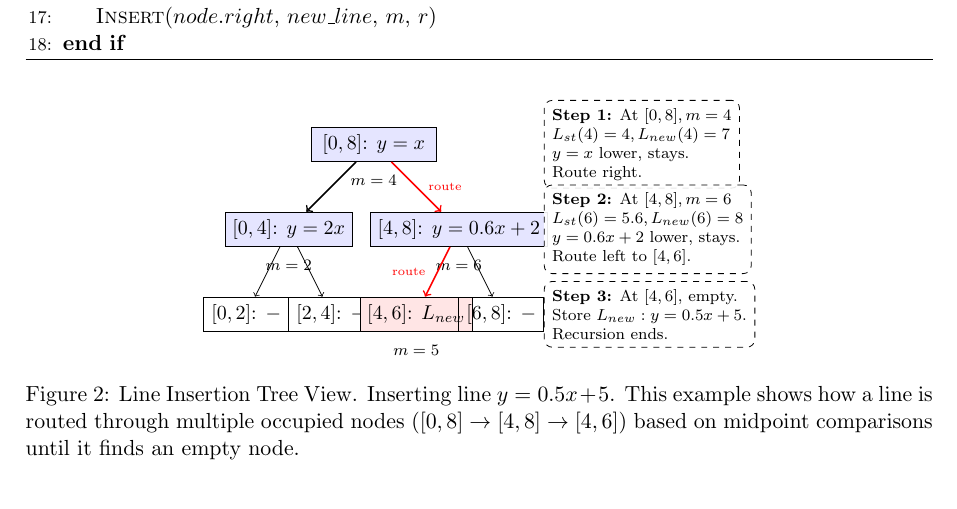
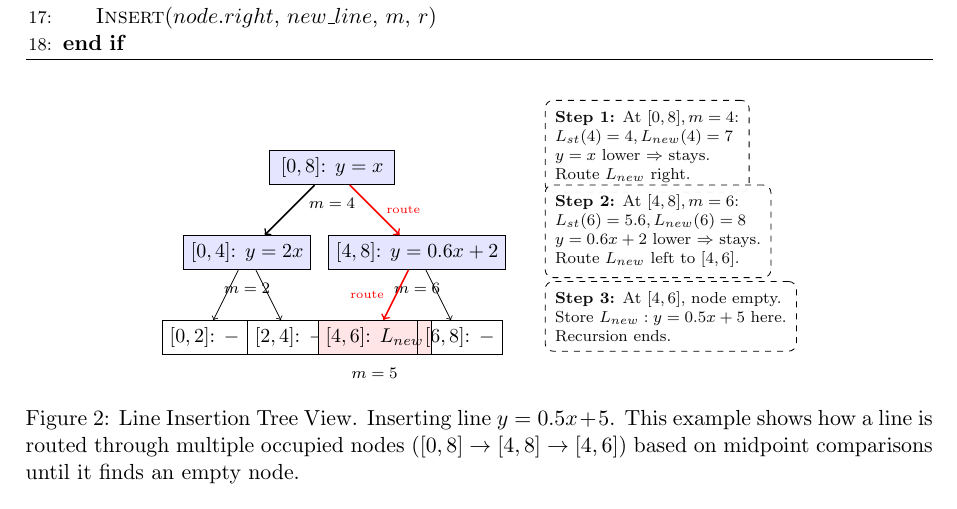
Before and after one commit to chnlich/lichao-tree, a LaTeX paper (doc/report.tex): part of page 5 of 11, cut so that both start at the same text. Compiled offline with pdfLaTeX.

Commit message:
Fix figure formatting: improve spacing between step callout boxes

```diff
--- a/doc/report.tex
+++ b/doc/report.tex
@@ -246,24 +246,24 @@ Figure~\ref{fig:insertion-example} illustrates the insertion of a new line $y=0.
 \draw[->, thick, red] (r1) -- (r2l) node[midway, left, red, font=\tiny, xshift=-2pt] {route};
 \draw[->] (r1) -- (r2r);
 
-% Explanation callouts - repositioned with more space
-\node[draw, dashed, rounded corners, inner sep=4pt, align=left, anchor=west, fill=white, fill opacity=0.9, text opacity=1, font=\scriptsize] at (4.0, 0) {
-\textbf{Step 1:} At $[0,8], m=4$\\
+% Explanation callouts - properly spaced
+\node[draw, dashed, rounded corners, inner sep=5pt, align=left, anchor=west, fill=white, fill opacity=0.95, font=\scriptsize] at (5.0, 0.5) {
+\textbf{Step 1:} At $[0,8], m=4$:\\
 $L_{st}(4)=4, L_{new}(4)=7$\\
-$y=x$ lower, stays.\\
-Route right.
+$y=x$ lower $\Rightarrow$ stays.\\
+Route $L_{new}$ right.
 };
 
-\node[draw, dashed, rounded corners, inner sep=4pt, align=left, anchor=west, fill=white, fill opacity=0.9, text opacity=1, font=\scriptsize] at (4.0, -2.0) {
-\textbf{Step 2:} At $[4,8], m=6$\\
+\node[draw, dashed, rounded corners, inner sep=5pt, align=left, anchor=west, fill=white, fill opacity=0.95, font=\scriptsize] at (5.0, -1.5) {
+\textbf{Step 2:} At $[4,8], m=6$:\\
 $L_{st}(6)=5.6, L_{new}(6)=8$\\
-$y=0.6x+2$ lower, stays.\\
-Route left to $[4,6]$.
+$y=0.6x+2$ lower $\Rightarrow$ stays.\\
+Route $L_{new}$ left to $[4,6]$.
 };
 
-\node[draw, dashed, rounded corners, inner sep=4pt, align=left, anchor=west, fill=white, fill opacity=0.9, text opacity=1, font=\scriptsize] at (4.0, -4.0) {
-\textbf{Step 3:} At $[4,6]$, empty.\\
-Store $L_{new}: y=0.5x+5$.\\
+\node[draw, dashed, rounded corners, inner sep=5pt, align=left, anchor=west, fill=white, fill opacity=0.95, font=\scriptsize] at (5.0, -3.5) {
+\textbf{Step 3:} At $[4,6]$, node empty.\\
+Store $L_{new}: y=0.5x+5$ here.\\
 Recursion ends.
 };
 
```
Also changed, not shown: doc/report.pdf.
